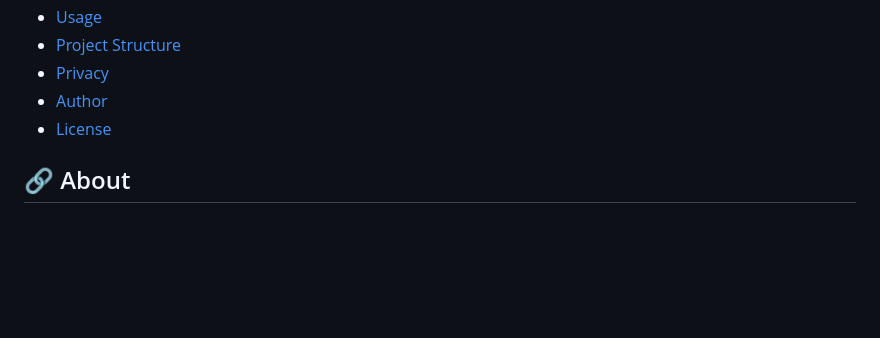
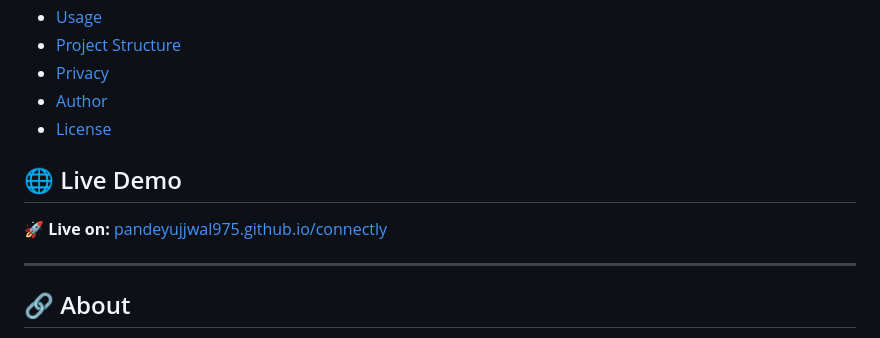
Before and after one commit to pandeyujjwal975/connectly, a Markdown page: README.md, the part around the change. Drawn GitHub-style; blank space fills up the shorter version.

Commit message:
Add live demo link to README

```diff
--- a/README.md
+++ b/README.md
@@ -31,6 +31,12 @@ Connect through phone calls, WhatsApp, and Telegram without saving contacts.
 - [Privacy](#-privacy)
 - [Author](#-author)
 - [License](#-license)
+
+## 🌐 Live Demo
+
+🚀 **Live on:** [pandeyujjwal975.github.io/connectly](https://pandeyujjwal975.github.io/connectly/)
+
+---
 
 ## 🔗 About
 
```
